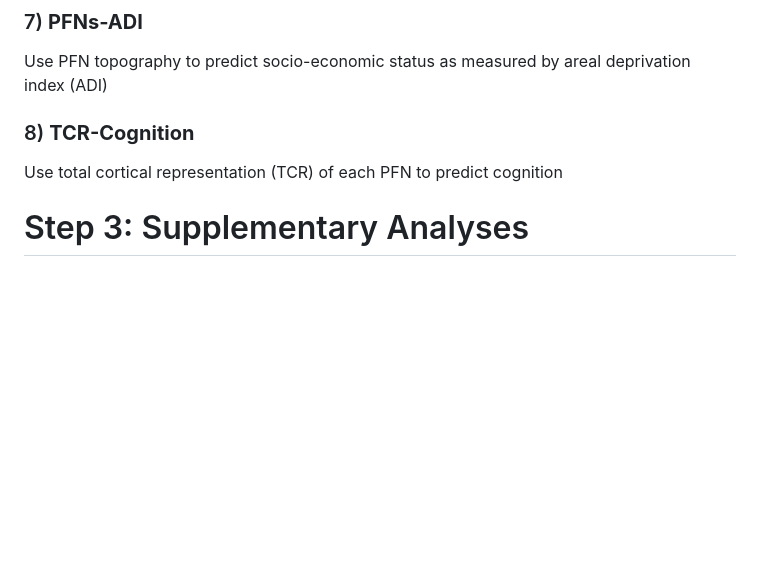
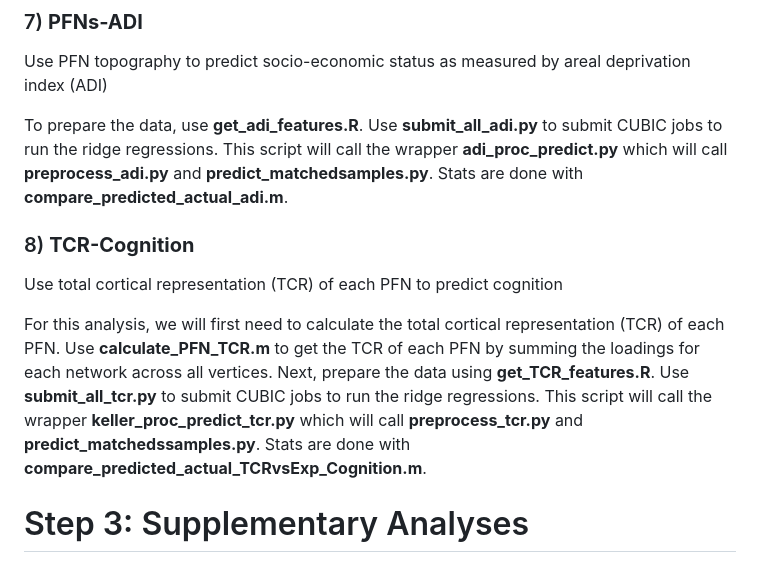
Before and after one commit to PennLINC/exposome_PFNs_cognition, a Markdown page: README.md, the part around the change. GitHub-like rendering; blank space fills up the shorter version.

```diff
--- a/README.md
+++ b/README.md
@@ -93,8 +93,12 @@ No need to prepare the data, we've got everything we need already! Use **submit_
 ### 7) **PFNs-ADI**
 Use PFN topography to predict socio-economic status as measured by areal deprivation index (ADI)
 
+To prepare the data, use **get_adi_features.R**. Use **submit_all_adi.py** to submit CUBIC jobs to run the ridge regressions. This script will call the wrapper **adi_proc_predict.py** which will call **preprocess_adi.py** and **predict_matchedsamples.py**. Stats are done with **compare_predicted_actual_adi.m**.
+
 ### 8) **TCR-Cognition**
 Use total cortical representation (TCR) of each PFN to predict cognition
+
+For this analysis, we will first need to calculate the total cortical representation (TCR) of each PFN. Use **calculate_PFN_TCR.m** to get the TCR of each PFN by summing the loadings for each network across all vertices. Next, prepare the data using **get_TCR_features.R**. Use **submit_all_tcr.py** to submit CUBIC jobs to run the ridge regressions. This script will call the wrapper **keller_proc_predict_tcr.py** which will call **preprocess_tcr.py** and **predict_matchedssamples.py**. Stats are done with **compare_predicted_actual_TCRvsExp_Cognition.m**.
 
 
 # Step 3: Supplementary Analyses
```
